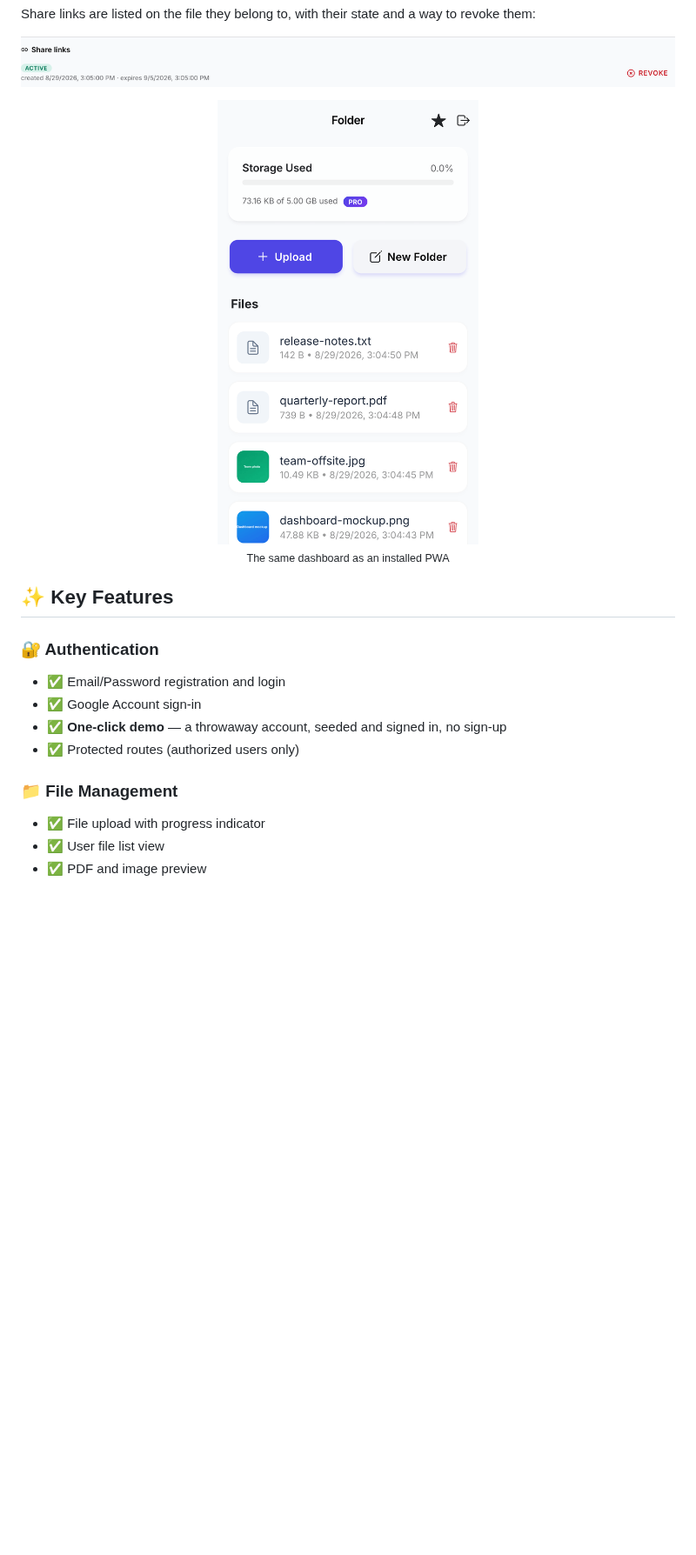
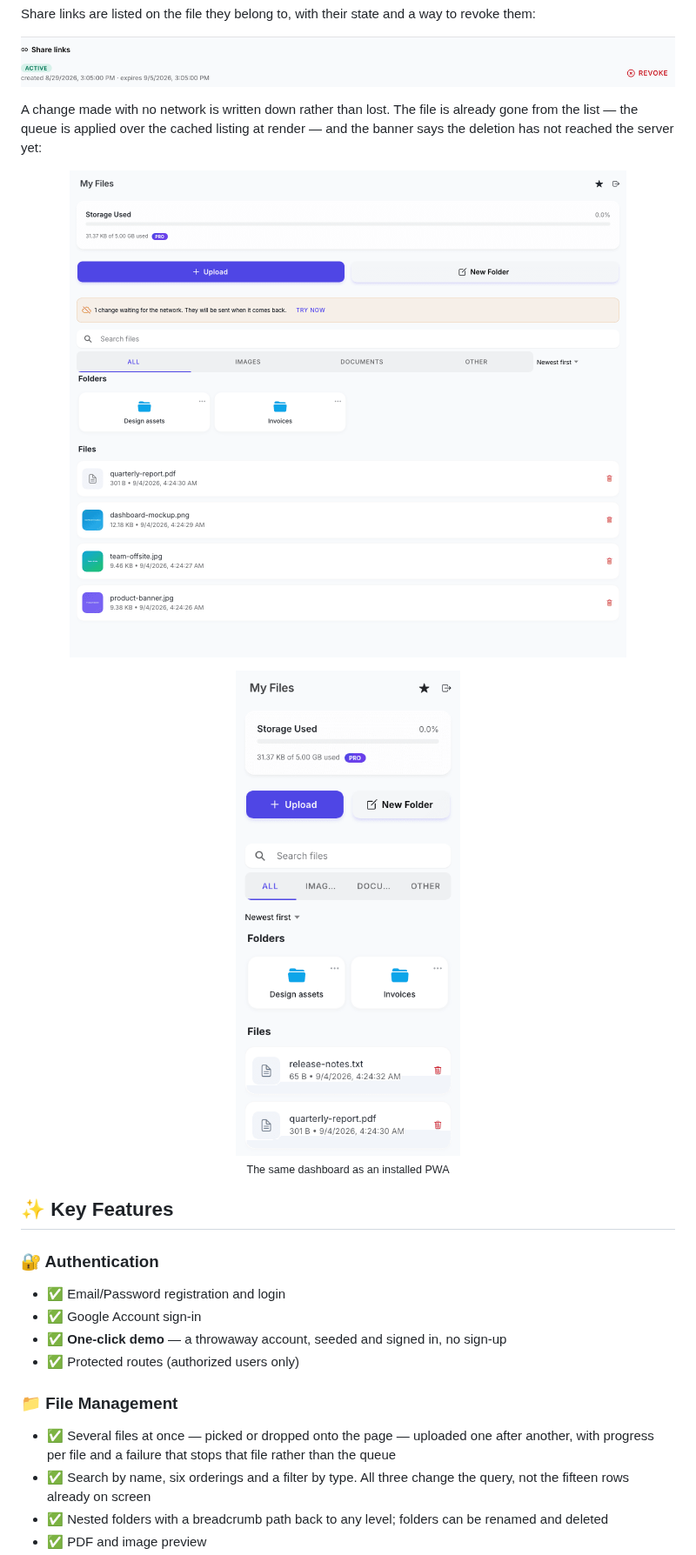
Before and after one commit to Alexandr-Paleev/CloudStorageApp-Ionic, a Markdown page: README.md, the part around one of its changes. Shown at 87% size. Drawn GitHub-style; pictures changed too: docs/screenshots/dashboard-mobile.png, docs/screenshots/offline-queue.png (added); blank space fills up the shorter version.

```diff
--- a/README.md
+++ b/README.md
@@ -75,6 +75,14 @@ Share links are listed on the file they belong to, with their state and a way to
 
 <p align="center">
   <img src="docs/screenshots/share-links.png" alt="Share links panel showing an active link with its creation and expiry dates and a revoke button" width="820">
+</p>
+
+A change made with no network is written down rather than lost. The file is
+already gone from the list — the queue is applied over the cached listing at
+render — and the banner says the deletion has not reached the server yet:
+
+<p align="center">
+  <img src="docs/screenshots/offline-queue.png" alt="Dashboard offline: a banner reading one change waiting for the network with a Try now button, and the deleted file already absent from the list" width="820">
 </p>
 
 <p align="center">
@@ -93,6 +101,9 @@ Share links are listed on the file they belong to, with their state and a way to
 
 ### 📁 File Management
 
-- ✅ File upload with progress indicator
-- ✅ User file list view
+- ✅ Several files at once — picked or dropped onto the page — uploaded one after
+  another, with progress per file and a failure that stops that file rather than the queue
+- ✅ Search by name, six orderings and a filter by type. All three change the
+  query, not the fifteen rows already on screen
+- ✅ Nested folders with a breadcrumb path back to any level; folders can be renamed and deleted
 - ✅ PDF and image preview
```
Also changed, not shown: other parts of README.md (+13 -8 lines), CHANGELOG.md (+40 -3 lines), docs/screenshots/dashboard.png, docs/screenshots/upload.png, 1 other file.
